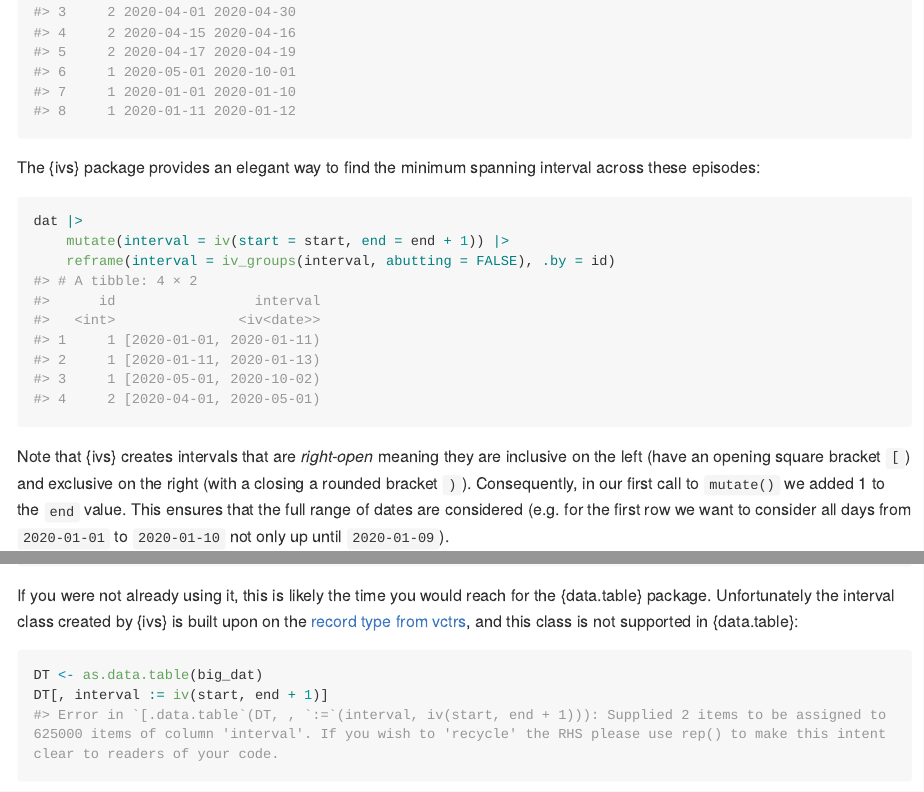
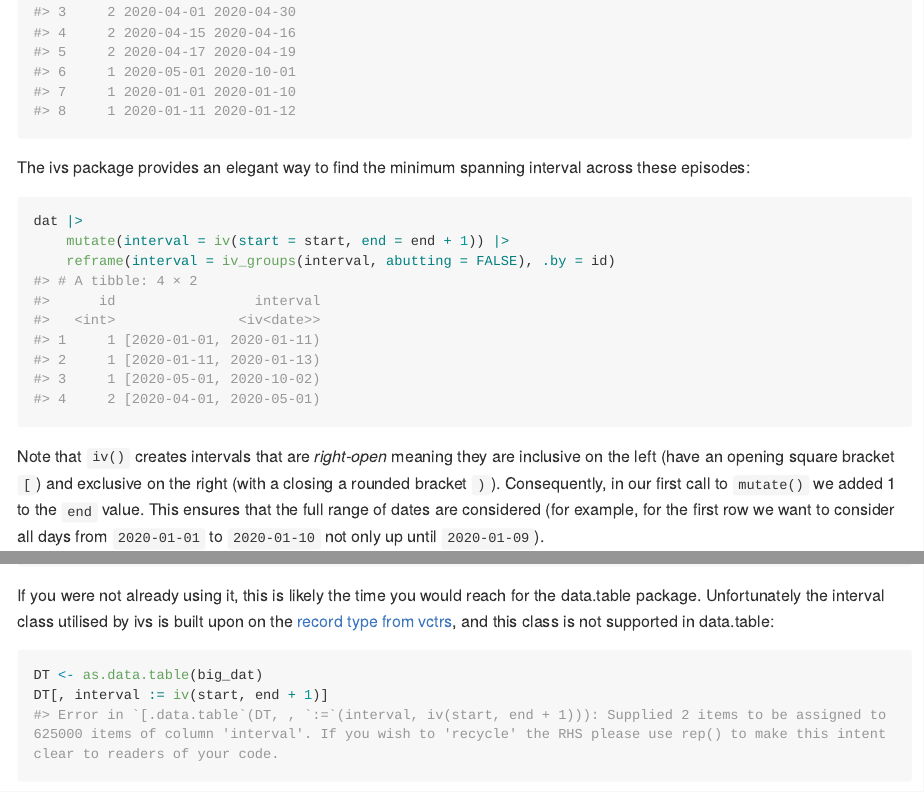
Before and after one commit to nhs-r-community/NHSRepisodes, an R Markdown document (README.Rmd): the page in a window 1100 px wide, from 1370 px down, and a second part further down, joined at a grey line. The pictures show the output file README.md that the author committed with the source, drawn offline in the style of GitHub; long lines of code are wrapped; badge pictures from the web are left out.

Commit message:
docs: do not use curly braces around package names

````diff
--- a/README.Rmd
+++ b/README.Rmd
@@ -91,7 +91,7 @@ dat <- tribble(
 (dat <- mutate(dat, across(start:end, as.Date)))
 ```
 
-The {ivs} package provides an elegant way to find the minimum spanning interval
+The ivs package provides an elegant way to find the minimum spanning interval
 across these episodes:
 
 ```{r}
@@ -100,7 +100,7 @@ dat |>
     reframe(interval = iv_groups(interval, abutting = FALSE), .by = id)
 ```
 
-Note that {ivs} creates intervals that are *right-open* meaning they are
+Note that `iv()` creates intervals that are *right-open* meaning they are
 inclusive on the left (have an opening square bracket `[`) and exclusive on the
 right (with a closing a rounded bracket `)`). Consequently, in our first call to
 `mutate()` we added 1 to the `end` value. This ensures that the full range of
@@ -132,10 +132,10 @@ system.time(
 ```
 
 If you were not already using it, this is likely the time you would reach for
-the {data.table} package. Unfortunately the interval class created by {ivs} is
+the data.table package. Unfortunately the interval class utilised by ivs is
 built upon on the
 [record type from vctrs](https://vctrs.r-lib.org/reference/new_rcrd.html),
-and this class is not supported in {data.table}:
+and this class is not supported in data.table:
 
 ```{r, error=TRUE}
 DT <- as.data.table(big_dat)
````
Also changed, not shown: NEWS.md (+2 -2 lines), README.md.
